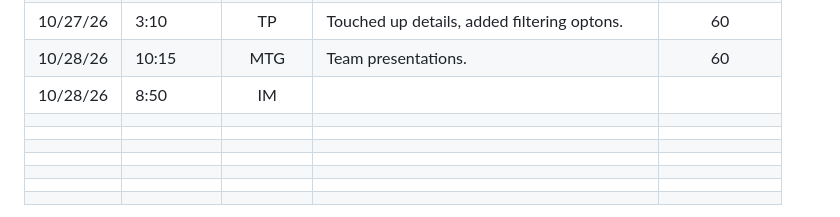
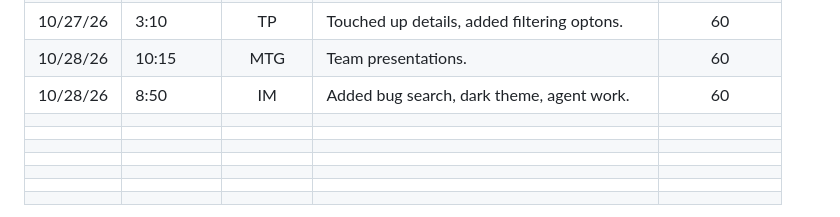
Before and after one commit to RychenJones/patchboard, a Markdown page: sprint_time_log.md, the part around one of its changes. Drawn GitHub-style.

Commit message:
time log update

```diff
--- a/sprint_time_log.md
+++ b/sprint_time_log.md
@@ -40,7 +40,7 @@ The expected minimum amount of time each Sprint for each category is as follows:
 | 10/27/26 | 1:30     | IM     | Finish frontend, touch up, understand code.| 60          |
 | 10/27/26 | 3:10     | TP     | Touched up details, added filtering optons.| 60          |
 | 10/28/26 | 10:15    | MTG    | Team presentations.                        | 60          |
-| 10/28/26 | 8:50     | IM     |                                            |             |
+| 10/28/26 | 8:50     | IM     | Added bug search, dark theme, agent work.  | 60          |
 |          |          |        |                                            |             |
 |          |          |        |                                            |             |
 |          |          |        |                                            |             |
```
Also changed, not shown: other parts of sprint_time_log.md (+2 -2 lines).
